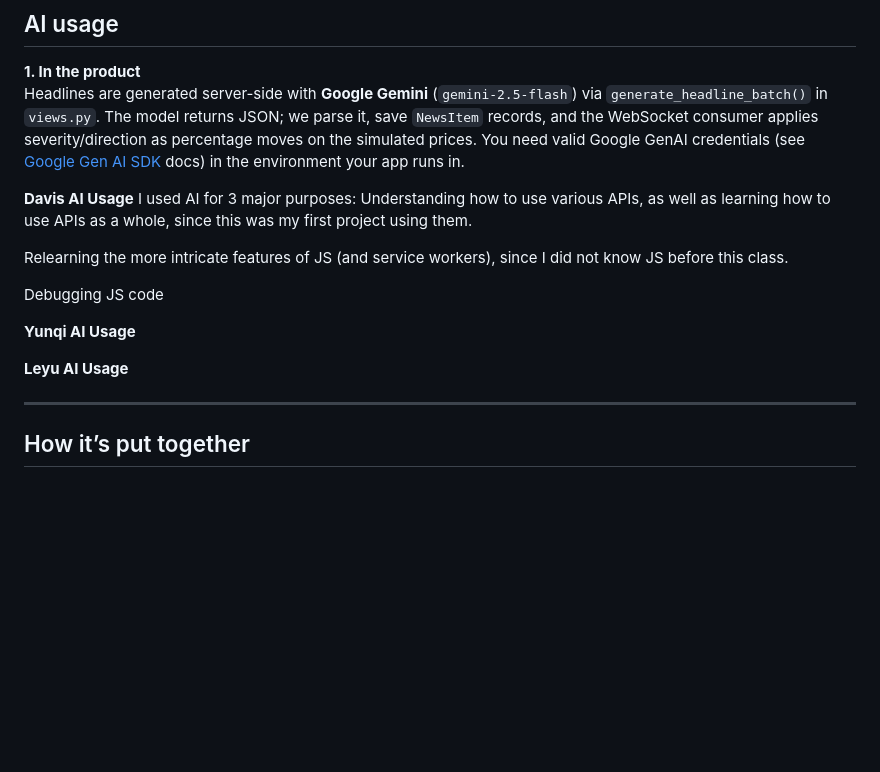
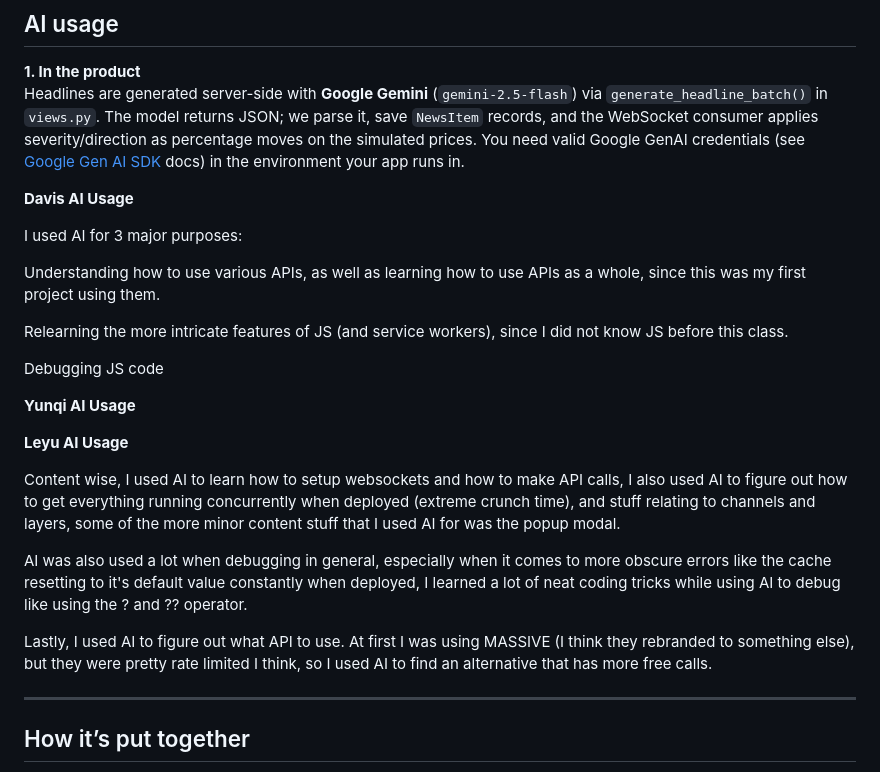
Before and after one commit to yunqid/alien-stock-sim, a Markdown page: README.md, the part around the change. Rendered like a GitHub page; blank space fills up the shorter version.

Commit message:
Added Leyu portion of the README

```diff
--- a/README.md
+++ b/README.md
@@ -25,7 +25,9 @@ Course project for CMU web apps (Spring 2026). It’s a fake stock game: sign in
 Headlines are generated server-side with **Google Gemini** (`gemini-2.5-flash`) via `generate_headline_batch()` in `views.py`. The model returns JSON; we parse it, save `NewsItem` records, and the WebSocket consumer applies severity/direction as percentage moves on the simulated prices. You need valid Google GenAI credentials (see [Google Gen AI SDK](https://googleapis.github.io/python-genai/) docs) in the environment your app runs in.
 
 **Davis AI Usage**
+
 I used AI for 3 major purposes:
+
 Understanding how to use various APIs, as well as learning how to use APIs as a whole,
 since this was my first project using them.
 
@@ -36,6 +38,17 @@ Debugging JS code
 **Yunqi AI Usage**
 
 **Leyu AI Usage**
+
+Content wise, I used AI to learn how to setup websockets and how to make API calls, I also used AI to figure out
+how to get everything running concurrently when deployed (extreme crunch time), and stuff relating to
+channels and layers, some of the more minor content stuff that I used AI for was the popup modal.
+
+AI was also used a lot when debugging in general, especially when it comes to more obscure errors like
+the cache resetting to it's default value constantly when deployed, I learned a lot of neat coding
+tricks while using AI to debug like using the ? and ?? operator.
+
+Lastly, I used AI to figure out what API to use. At first I was using MASSIVE (I think they rebranded to something else),
+but they were pretty rate limited I think, so I used AI to find an alternative that has more free calls.
 
 ---
 
```
